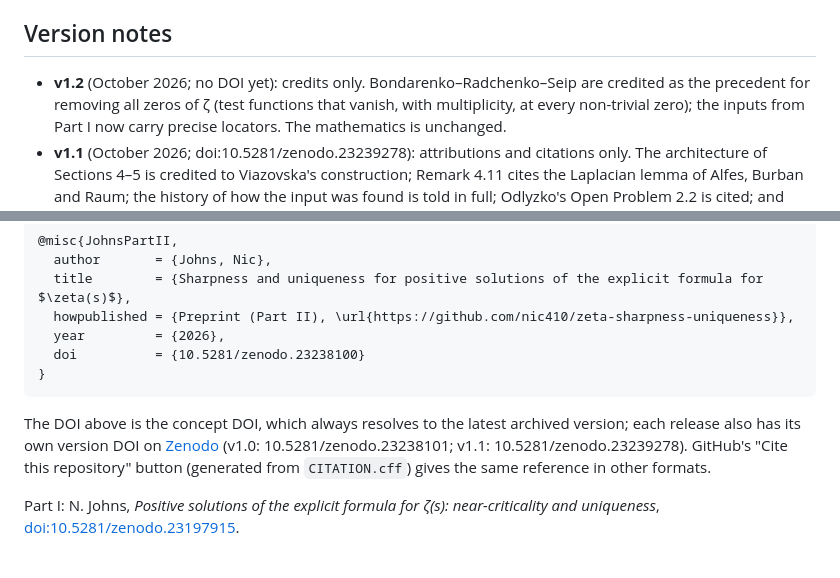
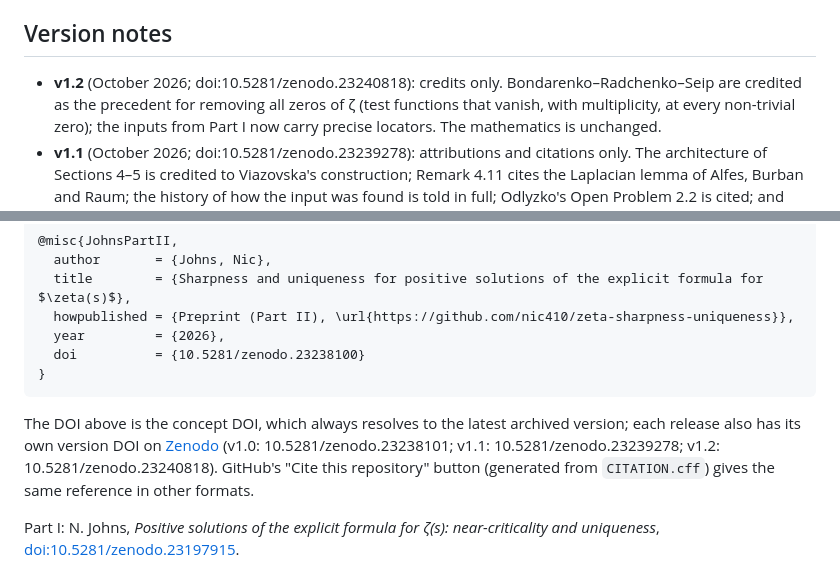
Before and after one commit to nic410/zeta-sharpness-uniqueness, a Markdown page: README.md, 2 parts joined by grey strips. Drawn GitHub-style.

Commit message:
README: v1.2 version DOI (10.5281/zenodo.23240818)
Co-Authored-By: Claude Opus 5.5 (1M context) <noreply@anthropic.com>

````diff
--- a/README.md
+++ b/README.md
@@ -81,7 +81,7 @@ No human mathematician has yet checked the proofs line by line.
 
 ## Version notes
 
-- **v1.2** (October 2026; no DOI yet): credits only. Bondarenko–Radchenko–Seip are credited as the precedent for removing
+- **v1.2** (October 2026; doi:10.5281/zenodo.23240818): credits only. Bondarenko–Radchenko–Seip are credited as the precedent for removing
   all zeros of ζ (test functions that vanish, with multiplicity, at every non-trivial zero); the inputs from Part I now
   carry precise locators. The mathematics is unchanged.
 - **v1.1** (October 2026; doi:10.5281/zenodo.23239278): attributions and citations only. The architecture of Sections 4–5 is credited to
@@ -104,7 +104,7 @@ No human mathematician has yet checked the proofs line by line.
 ```
 
 The DOI above is the concept DOI, which always resolves to the latest archived version; each release also has its own
-version DOI on [Zenodo](https://doi.org/10.5281/zenodo.23238100) (v1.0: 10.5281/zenodo.23238101; v1.1: 10.5281/zenodo.23239278). GitHub's "Cite this
+version DOI on [Zenodo](https://doi.org/10.5281/zenodo.23238100) (v1.0: 10.5281/zenodo.23238101; v1.1: 10.5281/zenodo.23239278; v1.2: 10.5281/zenodo.23240818). GitHub's "Cite this
 repository" button (generated from `CITATION.cff`) gives the same reference in other formats.
 
 Part I: N. Johns, *Positive solutions of the explicit formula for ζ(s): near-criticality and uniqueness*,
````
